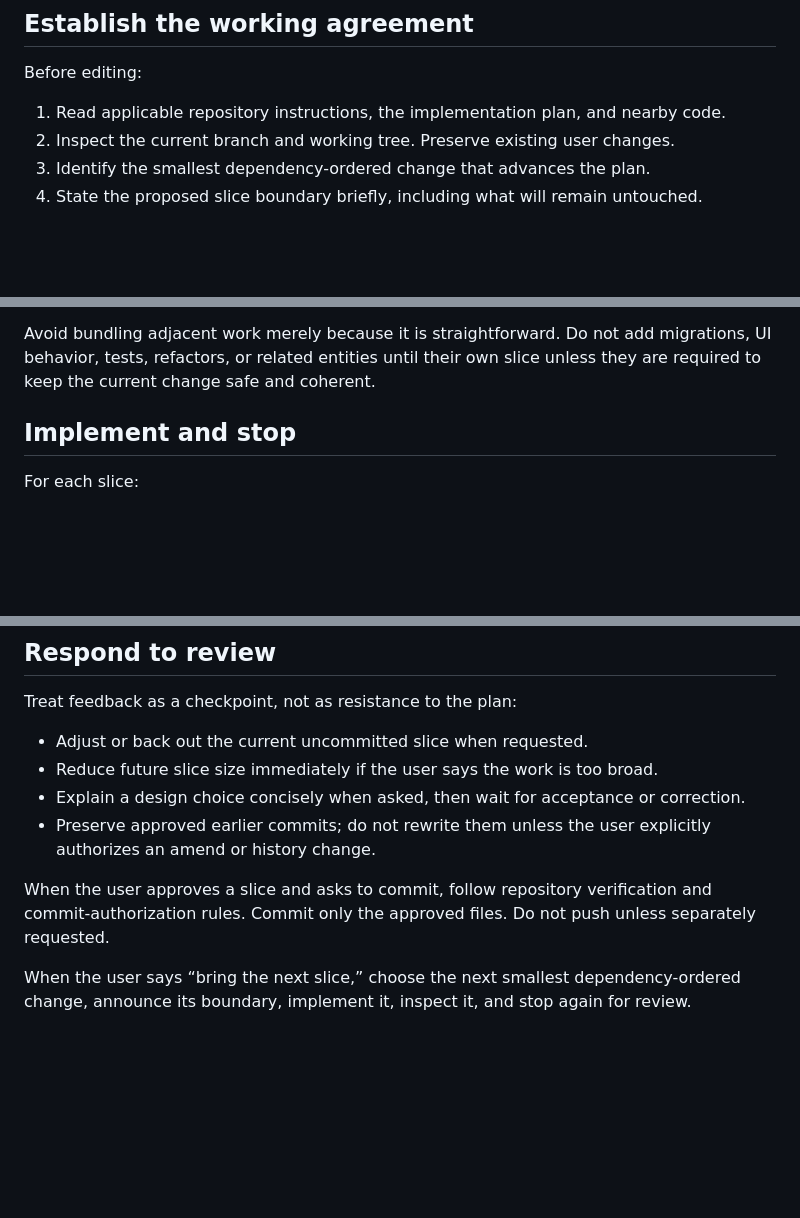
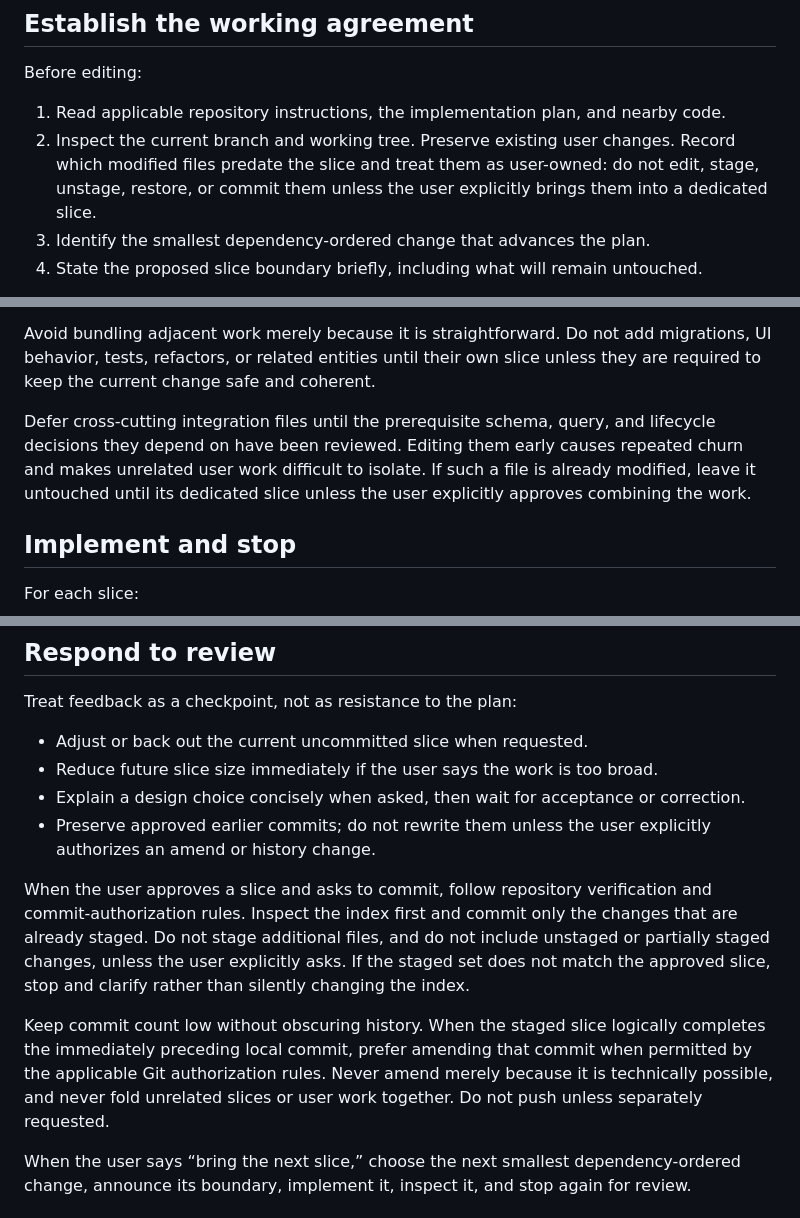
Before and after one commit to vishwa-tr/.pi, a Markdown page: skills/slice-by-slice-implementation/SKILL.md, 3 parts joined by grey strips. Drawn GitHub-style; blank space fills up the shorter version.

Commit message:
Refine slice commit safeguards

```diff
--- a/skills/slice-by-slice-implementation/SKILL.md
+++ b/skills/slice-by-slice-implementation/SKILL.md
@@ -12,7 +12,7 @@ Use short implementation-and-review loops so the user can steer design decisions
 Before editing:
 
 1. Read applicable repository instructions, the implementation plan, and nearby code.
-2. Inspect the current branch and working tree. Preserve existing user changes.
+2. Inspect the current branch and working tree. Preserve existing user changes. Record which modified files predate the slice and treat them as user-owned: do not edit, stage, unstage, restore, or commit them unless the user explicitly brings them into a dedicated slice.
 3. Identify the smallest dependency-ordered change that advances the plan.
 4. State the proposed slice boundary briefly, including what will remain untouched.
 
@@ -40,6 +40,8 @@ Examples of appropriately small slices include:
 
 Avoid bundling adjacent work merely because it is straightforward. Do not add migrations, UI behavior, tests, refactors, or related entities until their own slice unless they are required to keep the current change safe and coherent.
 
+Defer cross-cutting integration files until the prerequisite schema, query, and lifecycle decisions they depend on have been reviewed. Editing them early causes repeated churn and makes unrelated user work difficult to isolate. If such a file is already modified, leave it untouched until its dedicated slice unless the user explicitly approves combining the work.
+
 ## Implement and stop
 
 For each slice:
@@ -66,7 +68,9 @@ Treat feedback as a checkpoint, not as resistance to the plan:
 - Explain a design choice concisely when asked, then wait for acceptance or correction.
 - Preserve approved earlier commits; do not rewrite them unless the user explicitly authorizes an amend or history change.
 
-When the user approves a slice and asks to commit, follow repository verification and commit-authorization rules. Commit only the approved files. Do not push unless separately requested.
+When the user approves a slice and asks to commit, follow repository verification and commit-authorization rules. Inspect the index first and commit only the changes that are already staged. Do not stage additional files, and do not include unstaged or partially staged changes, unless the user explicitly asks. If the staged set does not match the approved slice, stop and clarify rather than silently changing the index.
+
+Keep commit count low without obscuring history. When the staged slice logically completes the immediately preceding local commit, prefer amending that commit when permitted by the applicable Git authorization rules. Never amend merely because it is technically possible, and never fold unrelated slices or user work together. Do not push unless separately requested.
 
 When the user says “bring the next slice,” choose the next smallest dependency-ordered change, announce its boundary, implement it, inspect it, and stop again for review.
 
```
Also changed, not shown: AGENTS.md (+5 -2 lines).
